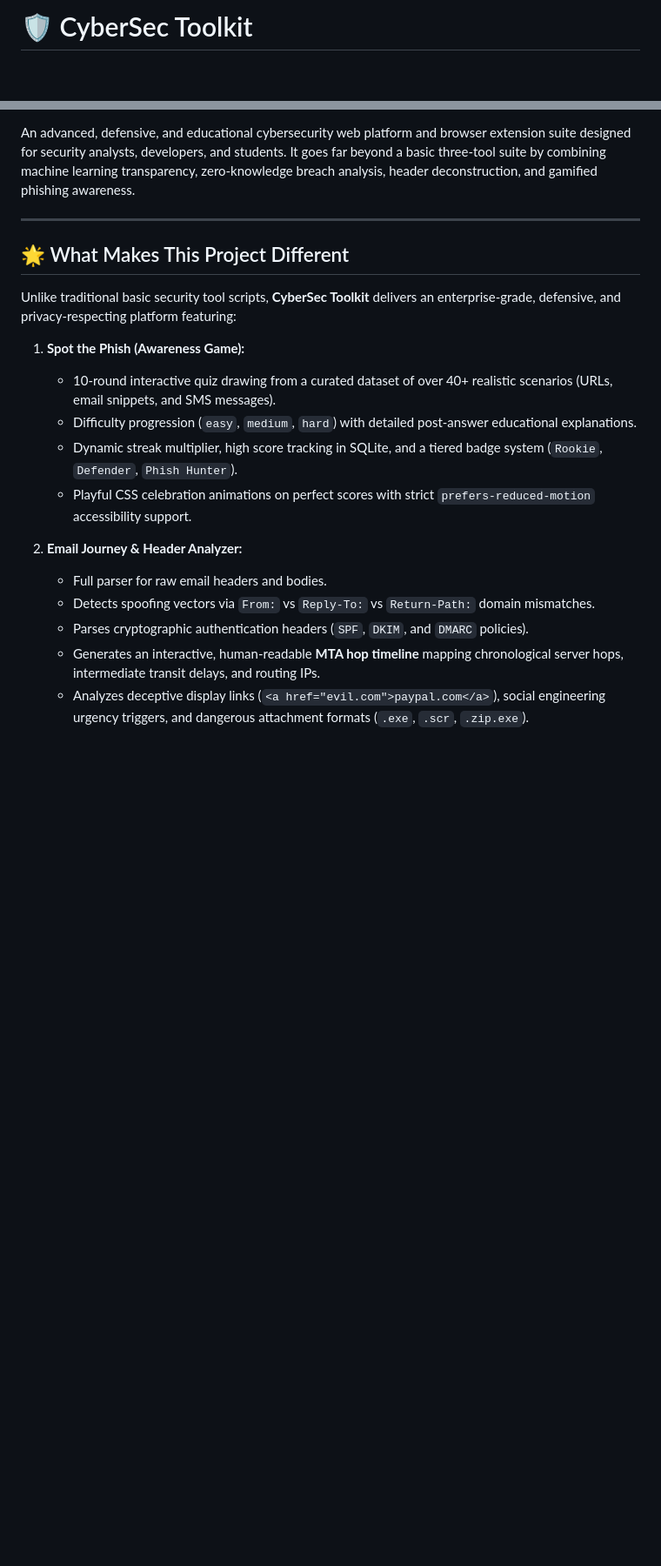
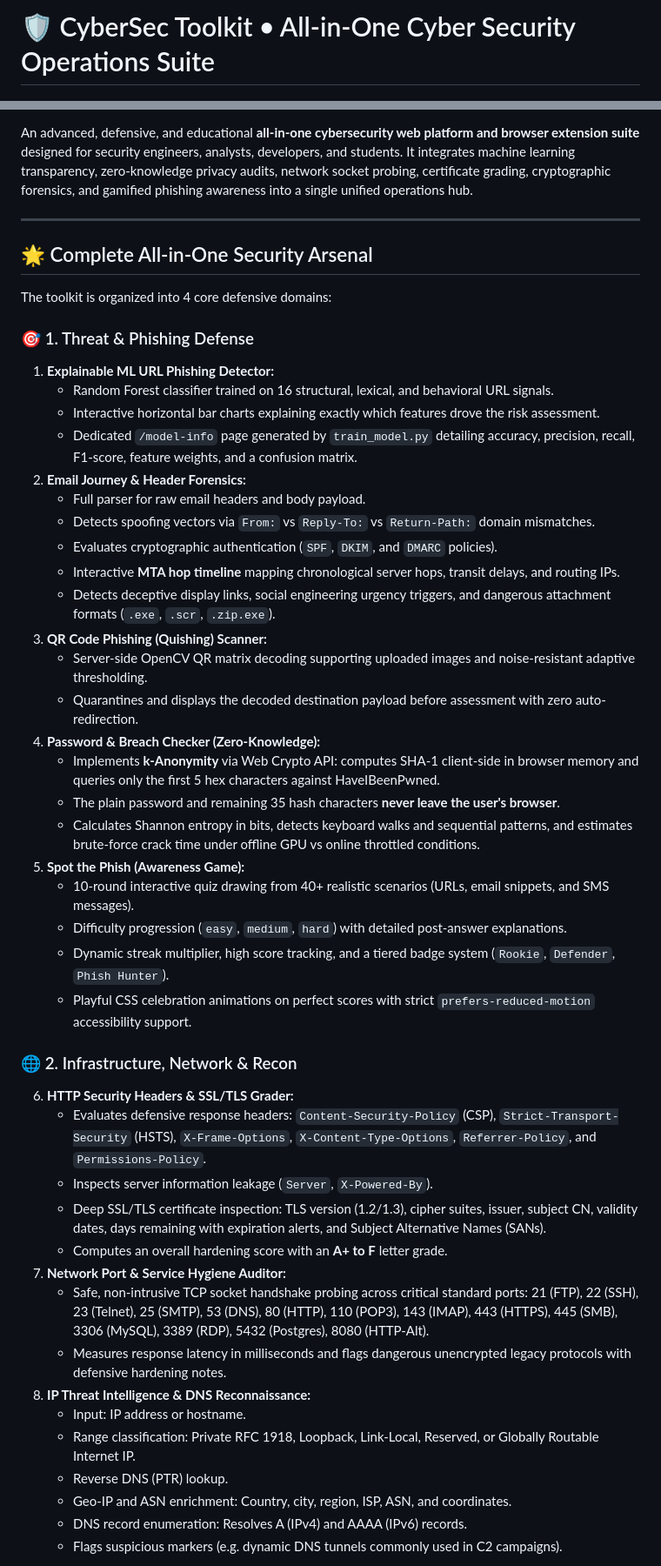
Before and after one commit to jeevicyber28/cybersec-toolkit, a Markdown page: README.md, 2 parts joined by grey strips. Shown at 87% size. GitHub-like rendering; blank space fills up the shorter version.

```diff
--- a/README.md
+++ b/README.md
@@ -1,4 +1,4 @@
-# 🛡️ CyberSec Toolkit
+# 🛡️ CyberSec Toolkit &bull; All-in-One Cyber Security Operations Suite
 
 [![Python 3.12](https://img.shields.io/badge/python-3.12-blue.svg)](https://www.python.org/downloads/)
 [![Flask](https://img.shields.io/badge/flask-3.1-black.svg)](https://palletsprojects.com/p/flask/)
@@ -6,24 +7,52 @@
 [![License: MIT](https://img.shields.io/badge/License-MIT-yellow.svg)](LICENSE)
 [![Docker](https://img.shields.io/badge/docker-ready-blue.svg)]()
 
-An advanced, defensive, and educational cybersecurity web platform and browser extension suite designed for security analysts, developers, and students. It goes far beyond a basic three-tool suite by combining machine learning transparency, zero-knowledge breach analysis, header deconstruction, and gamified phishing awareness.
+An advanced, defensive, and educational **all-in-one cybersecurity web platform and browser extension suite** designed for security engineers, analysts, developers, and students. It integrates machine learning transparency, zero-knowledge privacy audits, network socket probing, certificate grading, cryptographic forensics, and gamified phishing awareness into a single unified operations hub.
 
 ---
 
-## 🌟 What Makes This Project Different
+## 🌟 Complete All-in-One Security Arsenal
 
-Unlike traditional basic security tool scripts, **CyberSec Toolkit** delivers an enterprise-grade, defensive, and privacy-respecting platform featuring:
+The toolkit is organized into 4 core defensive domains:
 
-1. **Spot the Phish (Awareness Game):**
-   - 10-round interactive quiz drawing from a curated dataset of over 40+ realistic scenarios (URLs, email snippets, and SMS messages).
-   - Difficulty progression (`easy`, `medium`, `hard`) with detailed post-answer educational explanations.
-   - Dynamic streak multiplier, high score tracking in SQLite, and a tiered badge system (`Rookie`, `Defender`, `Phish Hunter`).
+### 🎯 1. Threat & Phishing Defense
+1. **Explainable ML URL Phishing Detector:**
+   - Random Forest classifier trained on 16 structural, lexical, and behavioral URL signals.
+   - Interactive horizontal bar charts explaining exactly which features drove the risk assessment.
+   - Dedicated `/model-info` page generated by `train_model.py` detailing accuracy, precision, recall, F1-score, feature weights, and a confusion matrix.
+2. **Email Journey & Header Forensics:**
+   - Full parser for raw email headers and body payload.
+   - Detects spoofing vectors via `From:` vs `Reply-To:` vs `Return-Path:` domain mismatches.
+   - Evaluates cryptographic authentication (`SPF`, `DKIM`, and `DMARC` policies).
+   - Interactive **MTA hop timeline** mapping chronological server hops, transit delays, and routing IPs.
+   - Detects deceptive display links, social engineering urgency triggers, and dangerous attachment formats (`.exe`, `.scr`, `.zip.exe`).
+3. **QR Code Phishing (Quishing) Scanner:**
+   - Server-side OpenCV QR matrix decoding supporting uploaded images and noise-resistant adaptive thresholding.
+   - Quarantines and displays the decoded destination payload before assessment with zero auto-redirection.
+4. **Password & Breach Checker (Zero-Knowledge):**
+   - Implements **k-Anonymity** via Web Crypto API: computes SHA-1 client-side in browser memory and queries only the first 5 hex characters against HaveIBeenPwned.
+   - The plain password and remaining 35 hash characters **never leave the user's browser**.
+   - Calculates Shannon entropy in bits, detects keyboard walks and sequential patterns, and estimates brute-force crack time under offline GPU vs online throttled conditions.
+5. **Spot the Phish (Awareness Game):**
+   - 10-round interactive quiz drawing from 40+ realistic scenarios (URLs, email snippets, and SMS messages).
+   - Difficulty progression (`easy`, `medium`, `hard`) with detailed post-answer explanations.
+   - Dynamic streak multiplier, high score tracking, and a tiered badge system (`Rookie`, `Defender`, `Phish Hunter`).
    - Playful CSS celebration animations on perfect scores with strict `prefers-reduced-motion` accessibility support.
 
-2. **Email Journey & Header Analyzer:**
-   - Full parser for raw email headers and bodies.
-   - Detects spoofing vectors via `From:` vs `Reply-To:` vs `Return-Path:` domain mismatches.
-   - Parses cryptographic authentication headers (`SPF`, `DKIM`, and `DMARC` policies).
-   - Generates an interactive, human-readable **MTA hop timeline** mapping chronological server hops, intermediate transit delays, and routing IPs.
-   - Analyzes deceptive display links (`<a href="evil.com">paypal.com</a>`), social engineering urgency triggers, and dangerous attachment formats (`.exe`, `.scr`, `.zip.exe`).
+### 🌐 2. Infrastructure, Network & Recon
+6. **HTTP Security Headers & SSL/TLS Grader:**
+   - Evaluates defensive response headers: `Content-Security-Policy` (CSP), `Strict-Transport-Security` (HSTS), `X-Frame-Options`, `X-Content-Type-Options`, `Referrer-Policy`, and `Permissions-Policy`.
+   - Inspects server information leakage (`Server`, `X-Powered-By`).
+   - Deep SSL/TLS certificate inspection: TLS version (1.2/1.3), cipher suites, issuer, subject CN, validity dates, days remaining with expiration alerts, and Subject Alternative Names (SANs).
+   - Computes an overall hardening score with an **A+ to F** letter grade.
+7. **Network Port & Service Hygiene Auditor:**
+   - Safe, non-intrusive TCP socket handshake probing across critical standard ports: 21 (FTP), 22 (SSH), 23 (Telnet), 25 (SMTP), 53 (DNS), 80 (HTTP), 110 (POP3), 143 (IMAP), 443 (HTTPS), 445 (SMB), 3306 (MySQL), 3389 (RDP), 5432 (Postgres), 8080 (HTTP-Alt).
+   - Measures response latency in milliseconds and flags dangerous unencrypted legacy protocols with defensive hardening notes.
+8. **IP Threat Intelligence & DNS Reconnaissance:**
+   - Input: IP address or hostname.
+   - Range classification: Private RFC 1918, Loopback, Link-Local, Reserved, or Globally Routable Internet IP.
+   - Reverse DNS (PTR) lookup.
+   - Geo-IP and ASN enrichment: Country, city, region, ISP, ASN, and coordinates.
+   - DNS record enumeration: Resolves A (IPv4) and AAAA (IPv6) records.
+   - Flags suspicious markers (e.g. dynamic DNS tunnels commonly used in C2 campaigns).
 
```
Also changed, not shown: other parts of README.md (+41 -74 lines).
